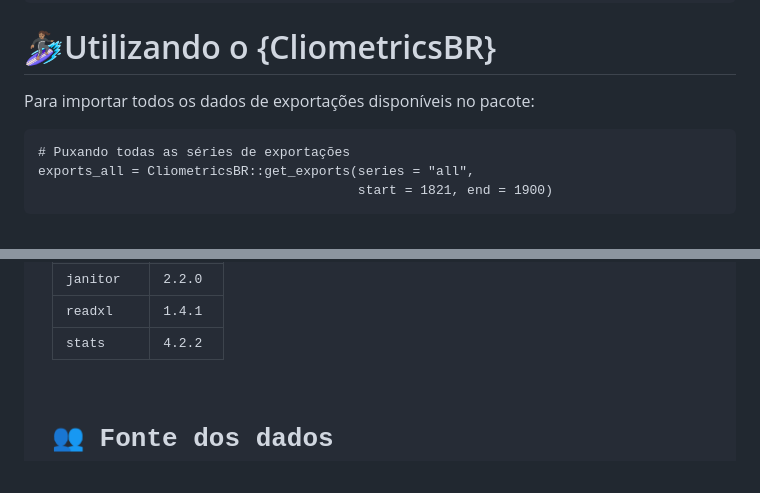
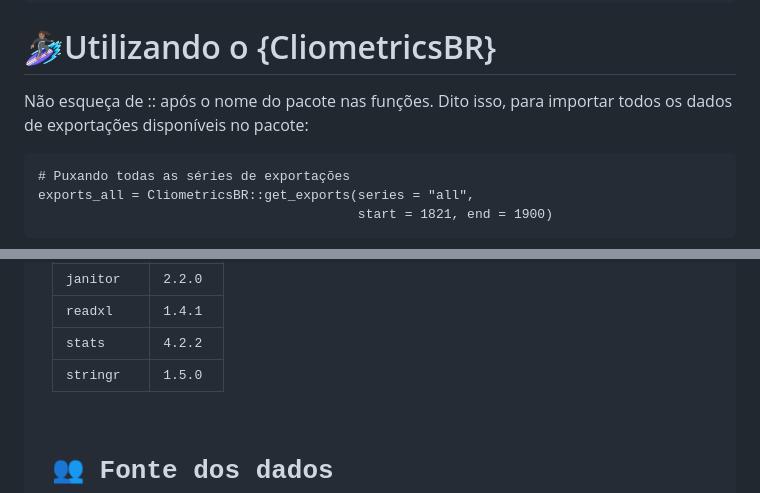
Before and after one commit to LuizPaulo23/CliometricsBR, a Markdown page: README.md, 2 parts joined by grey strips. Rendered like a GitHub page.

Commit message:
CHANGED: README DA VERSÃO 0.10 FINALIZADA

```diff
--- a/README.md
+++ b/README.md
@@ -59,7 +59,7 @@
 devtools::install_github(<span class="hljs-string">"LuizPaulo23/CliometricsBR"</span>, dependencies = T)
 </code></pre>
 <h1 class="code-line" data-line-start=68 data-line-end=69 ><a id="Utilizando_o_CliometricsBR_68"></a>🏄🏽‍♀️Utilizando o {CliometricsBR}</h1>
-<p class="has-line-data" data-line-start="70" data-line-end="71">Para importar todos os dados de exportações disponíveis no pacote:</p>
+<p class="has-line-data" data-line-start="70" data-line-end="71">Não esqueça de  :: após o nome do pacote nas funções. Dito isso, para importar todos os dados de exportações disponíveis no pacote:</p>
 <pre><code class="has-line-data" data-line-start="74" data-line-end="78" class="language-sh"><span class="hljs-comment"># Puxando todas as séries de exportações </span>
 exports_all = CliometricsBR::get_exports(series = <span class="hljs-string">"all"</span>,
                                          start = <span class="hljs-number">1821</span>, end = <span class="hljs-number">1900</span>)
@@ -123,6 +123,10 @@ teste_mesa_all = get.DBMaddison(country = <span class="hljs-string">"all"</span>
 <td>stats</td>
 <td>4.2.2</td>
 </tr>
+<tr>
+<td>stringr</td>
+<td>1.5.0</td>
+</tr>
 </tbody>
 </table>
 <h1 class="code-line" data-line-start=122 data-line-end=123 ><a id="_Fonte_dos_dados_122"></a>👥 Fonte dos dados</h1>
```
